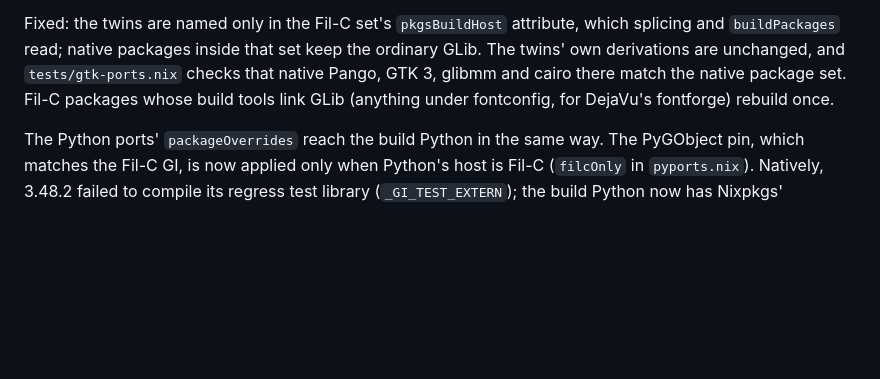
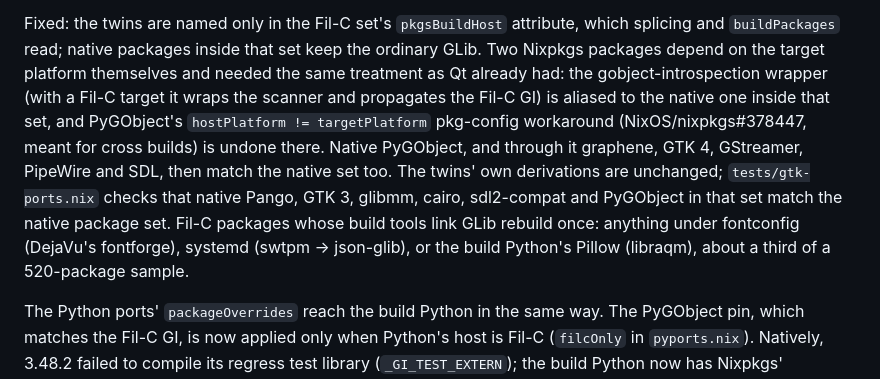
Before and after one commit to mbrock/filnix, a Markdown page: docs/filc-findings.md, the part around the change. GitHub-like rendering; blank space fills up the shorter version.

Commit message:
docs: native build set findings
Amp-Thread-ID: https://ampcode.com/threads/T-01a0ed69-3bbc-723e-a476-10597f9e7af6
Co-authored-by: Mikael Brockman <mikael@brockman.se>

```diff
--- a/docs/filc-findings.md
+++ b/docs/filc-findings.md
@@ -750,10 +750,19 @@ packages. The Graphviz alias worked around one instance.
 
 Fixed: the twins are named only in the Fil-C set's `pkgsBuildHost`
 attribute, which splicing and `buildPackages` read; native packages inside
-that set keep the ordinary GLib. The twins' own derivations are unchanged,
-and `tests/gtk-ports.nix` checks that native Pango, GTK 3, glibmm and cairo
-there match the native package set. Fil-C packages whose build tools link
-GLib (anything under fontconfig, for DejaVu's fontforge) rebuild once.
+that set keep the ordinary GLib. Two Nixpkgs packages depend on the target
+platform themselves and needed the same treatment as Qt already had: the
+gobject-introspection wrapper (with a Fil-C target it wraps the scanner and
+propagates the Fil-C GI) is aliased to the native one inside that set, and
+PyGObject's `hostPlatform != targetPlatform` pkg-config workaround
+(NixOS/nixpkgs#378447, meant for cross builds) is undone there. Native
+PyGObject, and through it graphene, GTK 4, GStreamer, PipeWire and SDL,
+then match the native set too. The twins' own derivations are unchanged;
+`tests/gtk-ports.nix` checks that native Pango, GTK 3, glibmm, cairo,
+sdl2-compat and PyGObject in that set match the native package set. Fil-C
+packages whose build tools link GLib rebuild once: anything under
+fontconfig (DejaVu's fontforge), systemd (swtpm → json-glib), or the build
+Python's Pillow (libraqm), about a third of a 520-package sample.
 
 The Python ports' `packageOverrides` reach the build Python in the same
 way. The PyGObject pin, which matches the Fil-C GI, is now applied only
```
